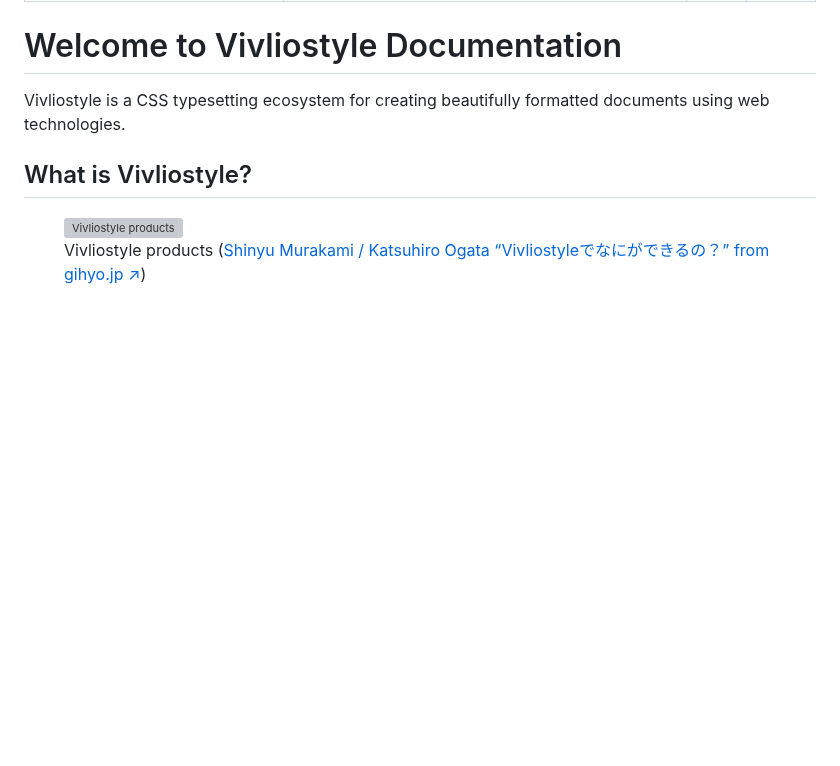
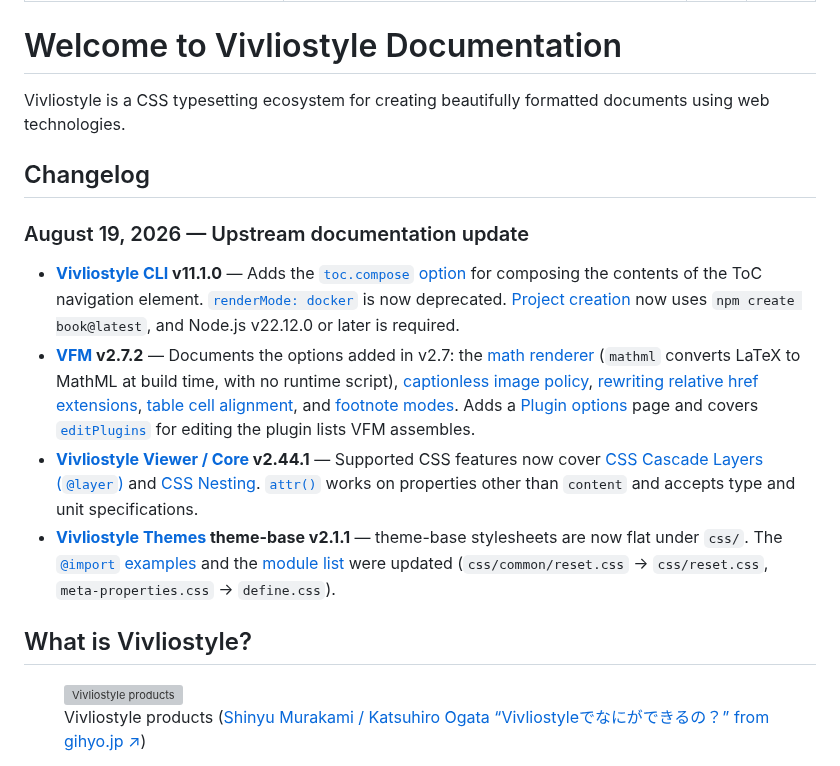
Before and after one commit to vivliostyle/docs2.vivliostyle.org, a Markdown page: content/en/index.md, the part around the change. Drawn GitHub-style; blank space fills up the shorter version; grey boxes are pictures that could not be loaded.

```diff
--- a/content/en/index.md
+++ b/content/en/index.md
@@ -8,6 +8,15 @@ order: 1
 # Welcome to Vivliostyle Documentation
 
 Vivliostyle is a CSS typesetting ecosystem for creating beautifully formatted documents using web technologies.
+
+## Changelog
+
+### August 19, 2026 — Upstream documentation update
+
+- **[Vivliostyle CLI](/en/cli/) v11.1.0** — Adds the [`toc.compose` option](/en/cli/config/#tocconfig) for composing the contents of the ToC navigation element. [`renderMode: docker`](/en/cli/special-output-settings/#generating-with-docker) is now deprecated. [Project creation](/en/cli/getting-started/#creating-a-vivliostyle-project) now uses `npm create book@latest`, and Node.js v22.12.0 or later is required.
+- **[VFM](/en/vfm/) v2.7.2** — Documents the options added in v2.7: the [math renderer](/en/vfm/vfm/#math-renderer) (`mathml` converts LaTeX to MathML at build time, with no runtime script), [captionless image policy](/en/vfm/vfm/#captionless-image-policy), [rewriting relative href extensions](/en/vfm/vfm/#rewrite-relative-href-extensions), [table cell alignment](/en/vfm/vfm/#cell-alignment-output), and [footnote modes](/en/vfm/vfm/#footnote-mode). Adds a [Plugin options](/en/vfm/plugin-options/) page and covers [`editPlugins`](/en/vfm/hooks/#edit-plugins) for editing the plugin lists VFM assembles.
+- **[Vivliostyle Viewer / Core](/en/viewer/) v2.44.1** — Supported CSS features now cover [CSS Cascade Layers (`@layer`)](/en/reference/supported-css-features/#css-cascading-and-inheritance-5) and [CSS Nesting](/en/reference/supported-css-features/#css-nesting-1). [`attr()`](/en/reference/supported-css-features/#values) works on properties other than `content` and accepts type and unit specifications.
+- **[Vivliostyle Themes](/en/themes/) theme-base v2.1.1** — theme-base stylesheets are now flat under `css/`. The [`@import` examples](/en/themes/usage/#using-theme-base-directly) and the [module list](/en/themes/development/#using-theme-base-modules) were updated (`css/common/reset.css` → `css/reset.css`, `meta-properties.css` → `define.css`).
 
 ## What is Vivliostyle?
 
```
Also changed, not shown: content/ja/index.md (+9 -0 lines).
